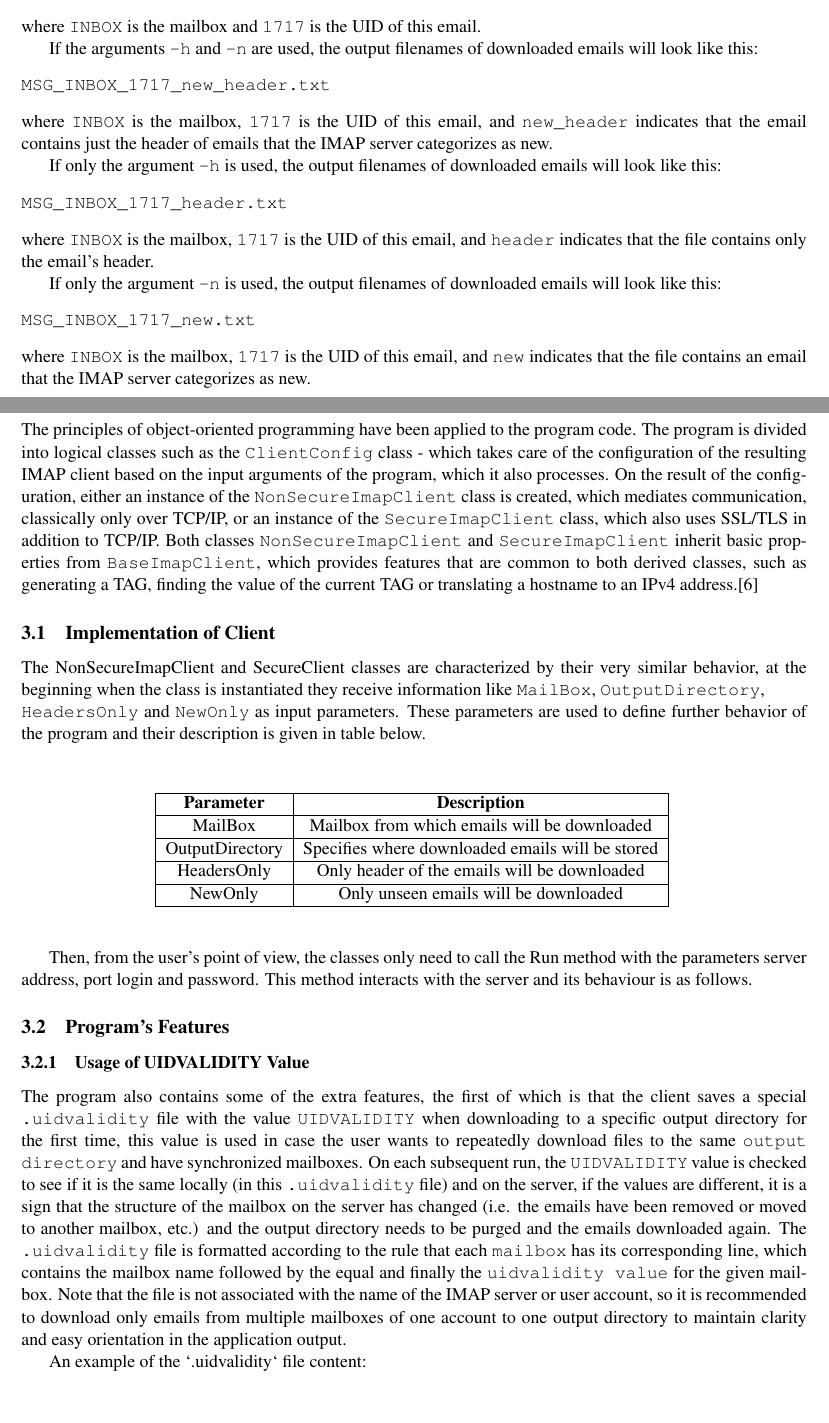
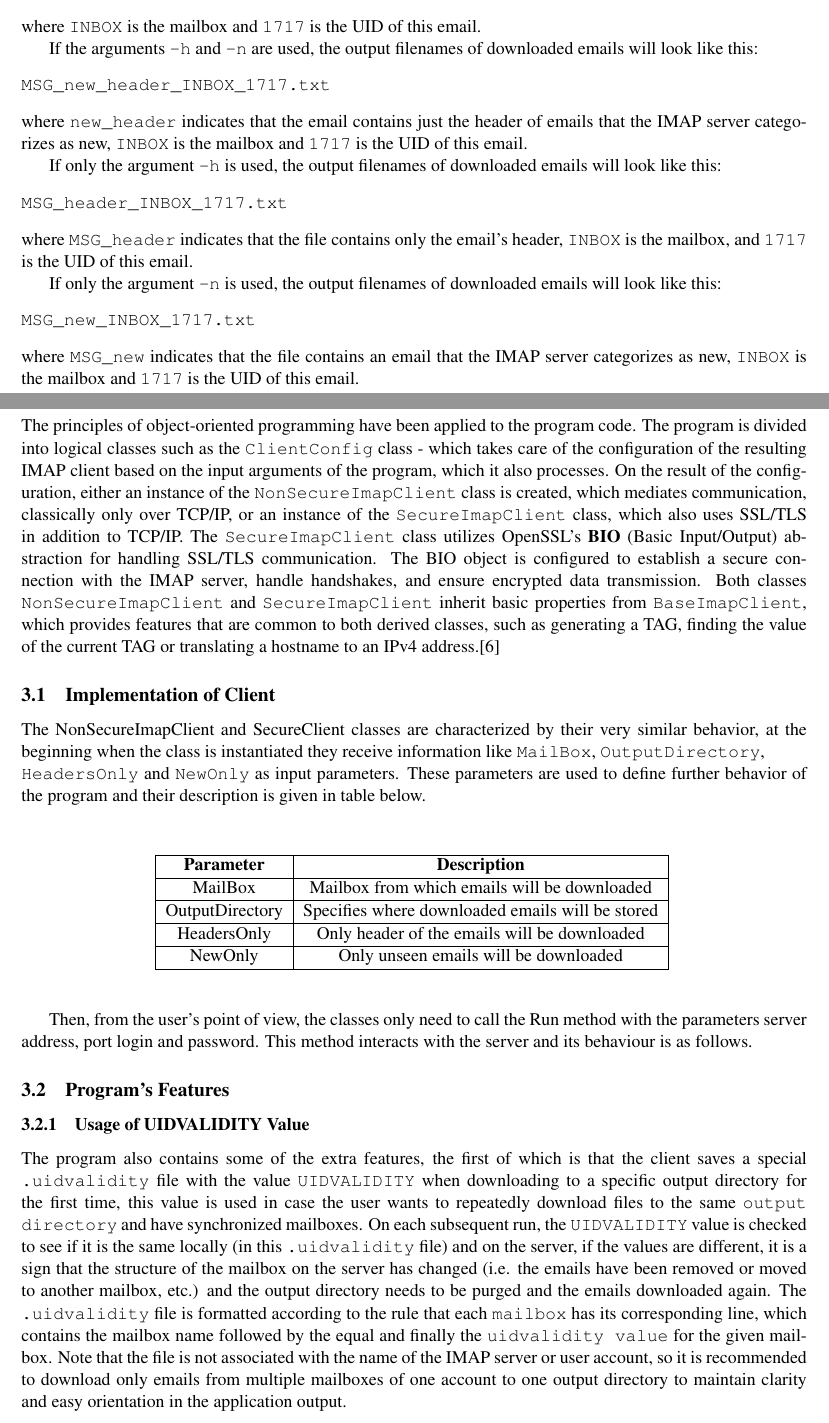
Before and after one commit to Doly02/isa-proj, a LaTeX document (docs/manual.tex): two parts of pages 4 and 5 of 15, joined at a grey line, cut so that both start at the same text. Compiled offline with pdfLaTeX.

Commit message:
[Common] Minor Updates.

```diff
--- a/docs/manual.tex
+++ b/docs/manual.tex
@@ -121,21 +121,21 @@ where \texttt{INBOX} is the mailbox and \texttt{1717} is the UID of this email.
 
 If the arguments \texttt{-h} and \texttt{-n} are used, the output filenames of downloaded emails will look like this:
 \begin{verbatim}
-MSG_INBOX_1717_new_header.txt
+MSG_new_header_INBOX_1717.txt
 \end{verbatim}
-where \texttt{INBOX} is the mailbox, \texttt{1717} is the UID of this email, and \texttt{new\_header} indicates that the email contains just the header of emails that the IMAP server categorizes as new.
+where \texttt{new\_header} indicates that the email contains just the header of emails that the IMAP server categorizes as new, \texttt{INBOX} is the mailbox and \texttt{1717} is the UID of this email.
 
 If only the argument \texttt{-h} is used, the output filenames of downloaded emails will look like this:
 \begin{verbatim}
-MSG_INBOX_1717_header.txt
+MSG_header_INBOX_1717.txt
 \end{verbatim}
-where \texttt{INBOX} is the mailbox, \texttt{1717} is the UID of this email, and \texttt{header} indicates that the file contains only the email's header.
+where \texttt{MSG\_header} indicates that the file contains only the email's header, \texttt{INBOX} is the mailbox, and \texttt{1717} is the UID of this email.
 
 If only the argument \texttt{-n} is used, the output filenames of downloaded emails will look like this:
 \begin{verbatim}
-MSG_INBOX_1717_new.txt
+MSG_new_INBOX_1717.txt
 \end{verbatim}
-where \texttt{INBOX} is the mailbox, \texttt{1717} is the UID of this email, and \texttt{new} indicates that the file contains an email that the IMAP server categorizes as new.
+where \texttt{MSG\_new} indicates that the file contains an email that the IMAP server categorizes as new, \texttt{INBOX} is the mailbox and \texttt{1717} is the UID of this email.
 
 
 \section{Implementation Details}
@@ -144,10 +144,12 @@ divided into logical classes such as the \verb!ClientConfig! class - which takes
 of the resulting IMAP client based on the input arguments of the program, which it also processes.
 On the result of the configuration, either an instance of the \verb!NonSecureImapClient! class is created,
 which mediates communication, classically only over TCP/IP, or an instance of the \verb!SecureImapClient!
-class, which also uses SSL/TLS in addition to TCP/IP. Both classes \verb!NonSecureImapClient! and
-\verb!SecureImapClient! inherit basic properties from \verb!BaseImapClient!, which provides features
-that are common to both derived classes, such as generating a TAG, finding the value of the current TAG or translating
-a hostname to an IPv4 address.\cite{openssl_tutorial}
+class, which also uses SSL/TLS in addition to TCP/IP. The \verb!SecureImapClient! class utilizes OpenSSL's
+\textbf{BIO} (Basic Input/Output) abstraction for handling SSL/TLS communication. The BIO object is configured
+to establish a secure connection with the IMAP server, handle handshakes, and ensure encrypted data transmission.
+Both classes \verb!NonSecureImapClient! and \verb!SecureImapClient! inherit basic properties from \verb!BaseImapClient!,
+which provides features that are common to both derived classes, such as generating a TAG, finding the value of the
+current TAG or translating a hostname to an IPv4 address.\cite{openssl_tutorial}
 
 \subsection{Implementation of Client}
 The NonSecureImapClient and SecureClient classes are characterized by their very
```
Also changed, not shown: docs/manual.bbl, docs/manual.pdf, docs/manual.tex (3 more changed lines), 5 other files.
